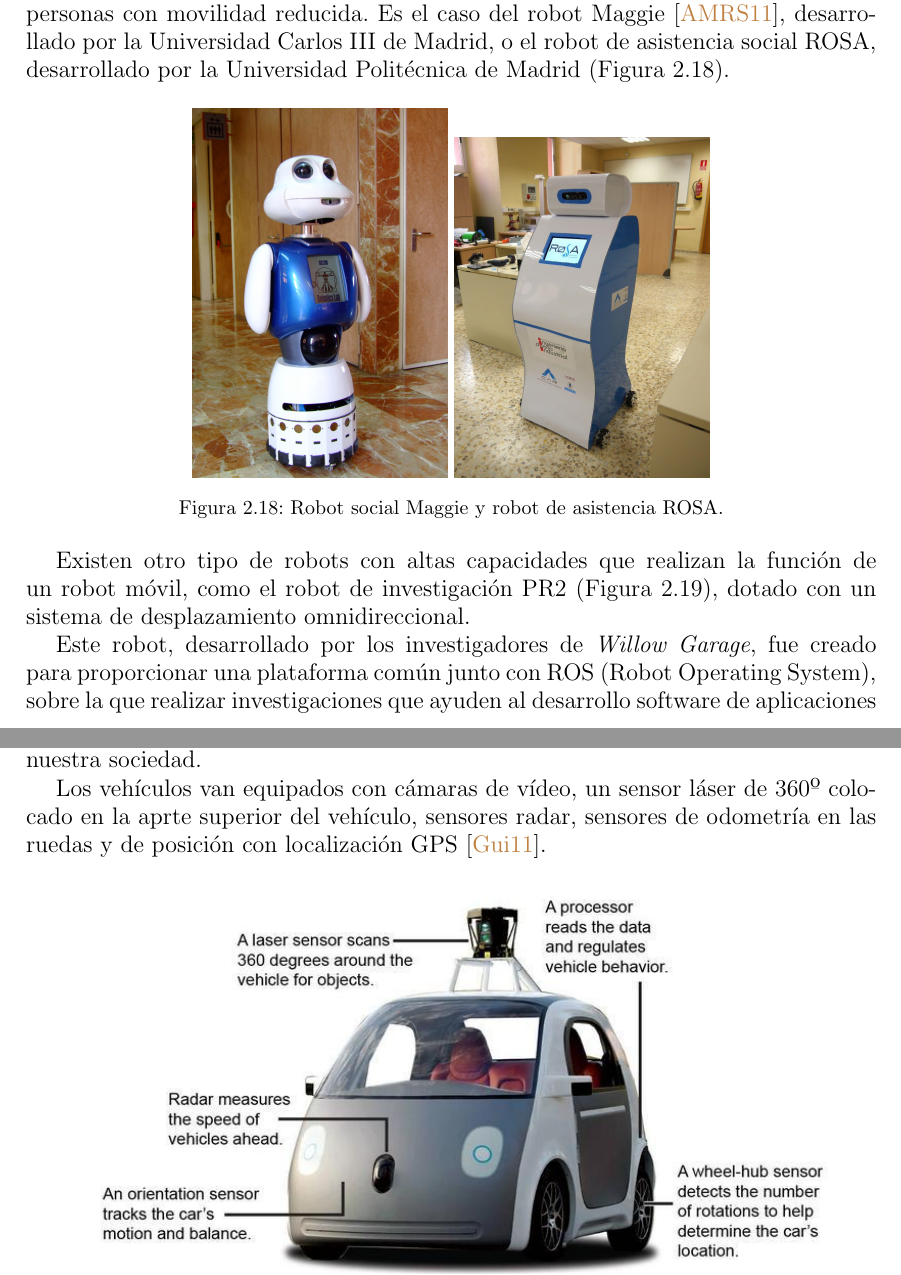
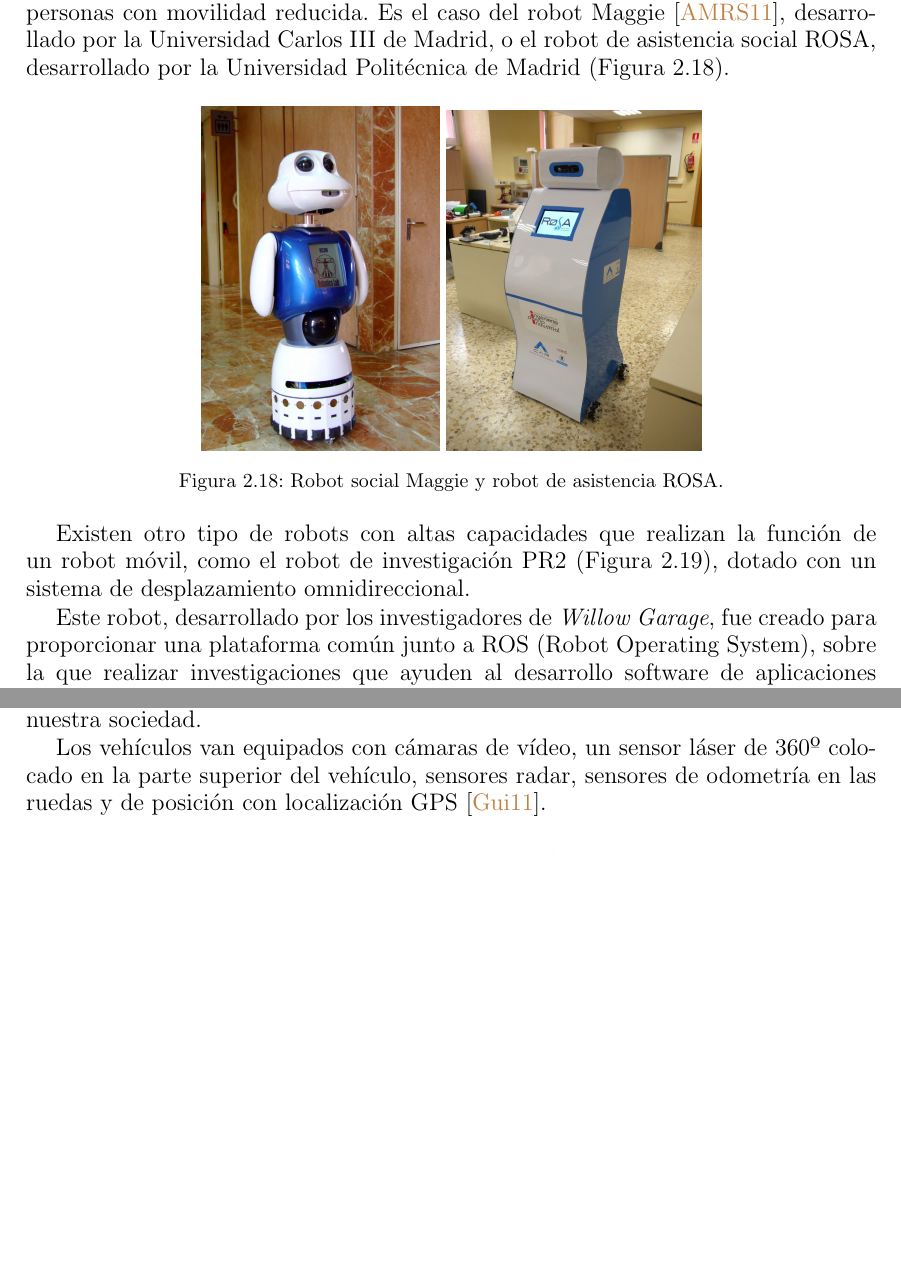
Before and after one commit to danimtb/TFG_pioneer3at, a LaTeX thesis (TFG.tex, which reads capitulos/estadoarte.tex): two parts of pages 45 and 47 of 178 before the commit and two parts of pages 45 and 46 of 178 after it, joined at a grey line, cut so that both start at the same text, the shorter picture padded with empty space. Compiled offline with pdfLaTeX; the source files are stored in an older character set and shown here as Unicode.

Commit message:
txs auto checkin

```diff
--- a/capitulos/estadoarte.tex
+++ b/capitulos/estadoarte.tex
@@ -276,7 +276,7 @@ En el apartado de la robótica social, podemos hablar de robots móviles con rue
 
 \begin{figure}[htp]
 \centering
-\includegraphics[width=0.3\textwidth]{figuras/maggie_robot.jpg}
+\includegraphics[width=0.28\textwidth]{figuras/maggie_robot.jpg}
 \includegraphics[width=0.3\textwidth]{figuras/rosa_robot.jpeg}
 \caption{Robot social Maggie y robot de asistencia ROSA.}
 \label{fig:robots_sociales}
@@ -284,9 +284,7 @@ En el apartado de la robótica social, podemos hablar de robots móviles con rue
 
 Existen otro tipo de robots con altas capacidades que realizan la función de un robot móvil, como el robot de investigación PR2 (Figura \ref{fig:pr2_robot}), dotado con un sistema de desplazamiento omnidireccional.
 
-Este robot, desarrollado por los investigadores de \textit{Willow Garage}, fue creado para proporcionar una plataforma común junto con ROS (Robot Operating System), sobre la que realizar investigaciones que ayuden al desarrollo software de aplicaciones robóticas.
-
-\pagebreak
+Este robot, desarrollado por los investigadores de \textit{Willow Garage}, fue creado para proporcionar una plataforma común junto a ROS (Robot Operating System), sobre la que realizar investigaciones que ayuden al desarrollo software de aplicaciones robóticas.
 
 \begin{figure}[htp]
 \centering
@@ -297,7 +295,7 @@ Este robot, desarrollado por los investigadores de \textit{Willow Garage}, fue c
 
 Finalmente, podemos destacar una de las aplicaciones que más han llamado la atención en la sociedad, los coches sin conductor. Potenciados por los desarrollos de la empresa Google, cuyo proyecto consiste en combinar la información obtenida del servicio de mapas de la compañía con la inteligencia artificial, estos coches (Figura \ref{fig:coche_google}) suponen un cambio notable a nivel de seguridad en el transporte urbano de nuestra sociedad.
 
-Los vehículos van equipados con cámaras de vídeo, un sensor láser de 360º colocado en la aprte superior del vehículo, sensores radar, sensores de odometría en las ruedas y de posición con localización GPS \cite{guizzo2011google}.
+Los vehículos van equipados con cámaras de vídeo, un sensor láser de 360º colocado en la parte superior del vehículo, sensores radar, sensores de odometría en las ruedas y de posición con localización GPS \cite{guizzo2011google}.
 
 \begin{figure}[htp]
 \centering
```
